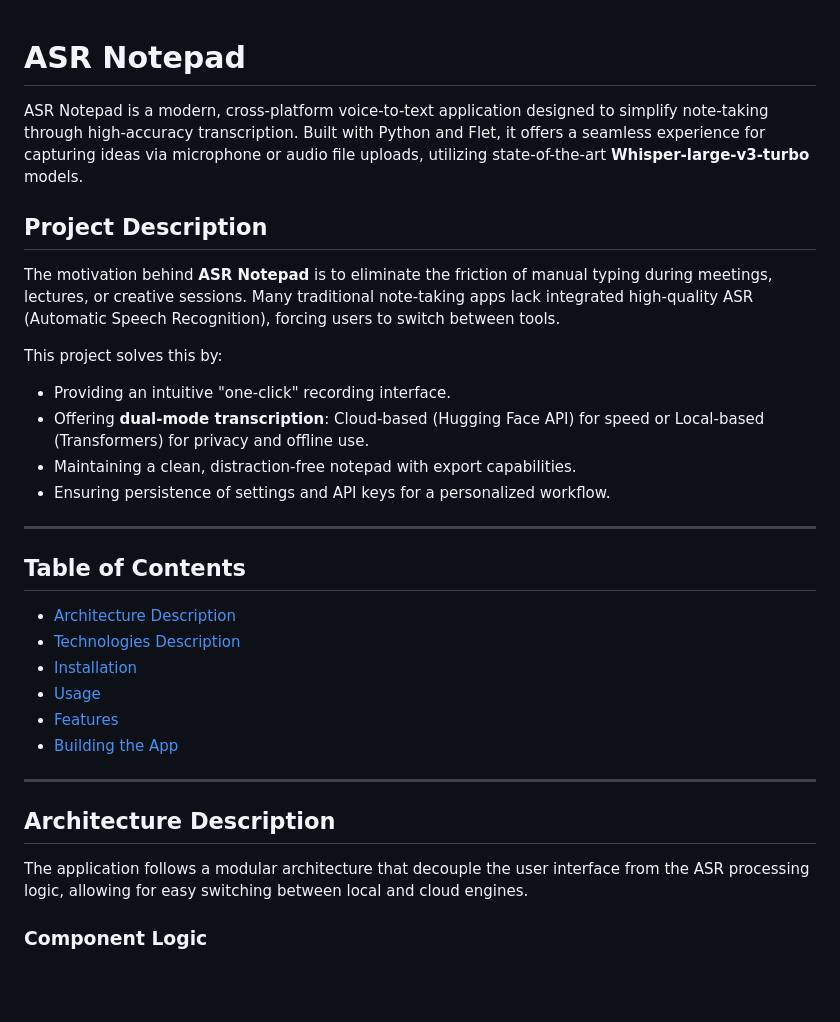
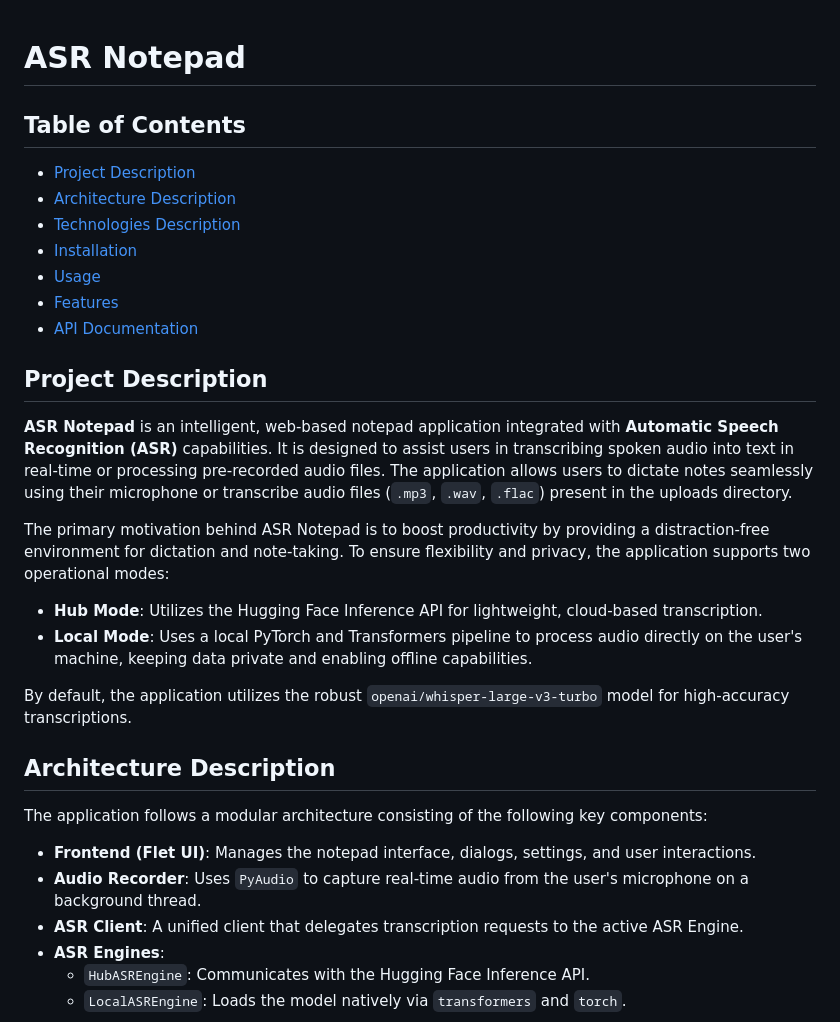
Before and after one commit to cornelius080/AIDemoProjectsRepository, a Markdown page: ASR_Notepad/README.md, the part around one of its changes. GitHub-like rendering; blank space fills up the shorter version.

````diff
--- a/ASR_Notepad/README.md
+++ b/ASR_Notepad/README.md
@@ -1,34 +1,34 @@
 # ASR Notepad
 
-ASR Notepad is a modern, cross-platform voice-to-text application designed to simplify note-taking through high-accuracy transcription. Built with Python and Flet, it offers a seamless experience for capturing ideas via microphone or audio file uploads, utilizing state-of-the-art **Whisper-large-v3-turbo** models.
-
-## Project Description
-
-The motivation behind **ASR Notepad** is to eliminate the friction of manual typing during meetings, lectures, or creative sessions. Many traditional note-taking apps lack integrated high-quality ASR (Automatic Speech Recognition), forcing users to switch between tools.
-
-This project solves this by:
-- Providing an intuitive "one-click" recording interface.
-- Offering **dual-mode transcription**: Cloud-based (Hugging Face API) for speed or Local-based (Transformers) for privacy and offline use.
-- Maintaining a clean, distraction-free notepad with export capabilities.
-- Ensuring persistence of settings and API keys for a personalized workflow.
-
----
-
 ## Table of Contents
+- [Project Description](#project-description)
 - [Architecture Description](#architecture-description)
 - [Technologies Description](#technologies-description)
 - [Installation](#installation)
 - [Usage](#usage)
 - [Features](#features)
-- [Building the App](#building-the-app)
+- [API Documentation](#api-documentation)
 
----
+## Project Description
+
+**ASR Notepad** is an intelligent, web-based notepad application integrated with **Automatic Speech Recognition (ASR)** capabilities. It is designed to assist users in transcribing spoken audio into text in real-time or processing pre-recorded audio files. The application allows users to dictate notes seamlessly using their microphone or transcribe audio files (`.mp3`, `.wav`, `.flac`) present in the uploads directory.
+
+The primary motivation behind ASR Notepad is to boost productivity by providing a distraction-free environment for dictation and note-taking. To ensure flexibility and privacy, the application supports two operational modes:
+- **Hub Mode**: Utilizes the Hugging Face Inference API for lightweight, cloud-based transcription.
+- **Local Mode**: Uses a local PyTorch and Transformers pipeline to process audio directly on the user's machine, keeping data private and enabling offline capabilities.
+
+By default, the application utilizes the robust `openai/whisper-large-v3-turbo` model for high-accuracy transcriptions.
 
 ## Architecture Description
 
-The application follows a modular architecture that decouple the user interface from the ASR processing logic, allowing for easy switching between local and cloud engines.
+The application follows a modular architecture consisting of the following key components:
 
-### Component Logic
+- **Frontend (Flet UI)**: Manages the notepad interface, dialogs, settings, and user interactions.
+- **Audio Recorder**: Uses `PyAudio` to capture real-time audio from the user's microphone on a background thread.
+- **ASR Client**: A unified client that delegates transcription requests to the active ASR Engine.
+- **ASR Engines**:
+  - `HubASREngine`: Communicates with the Hugging Face Inference API.
+  - `LocalASREngine`: Loads the model natively via `transformers` and `torch`.
 
 ```mermaid
 graph TD
````
Also changed, not shown: other parts of ASR_Notepad/README.md (+72 -92 lines).
